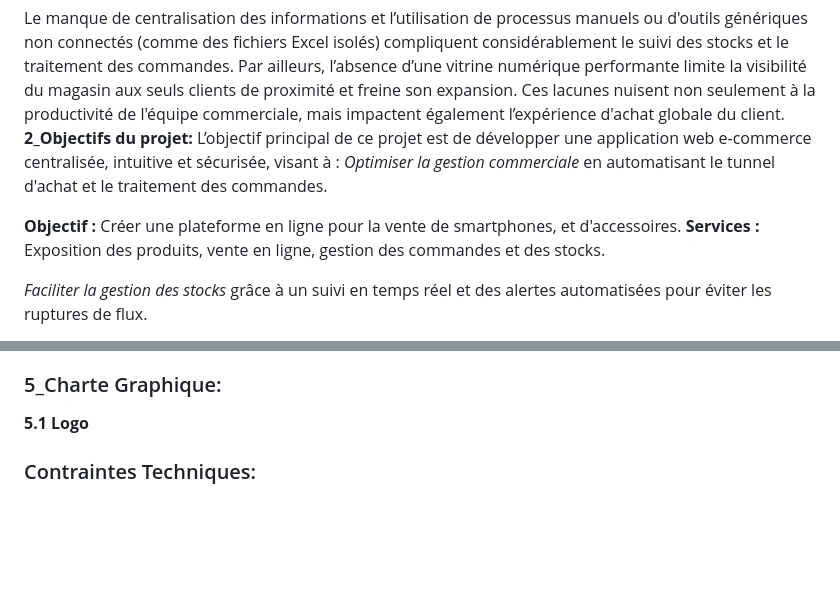
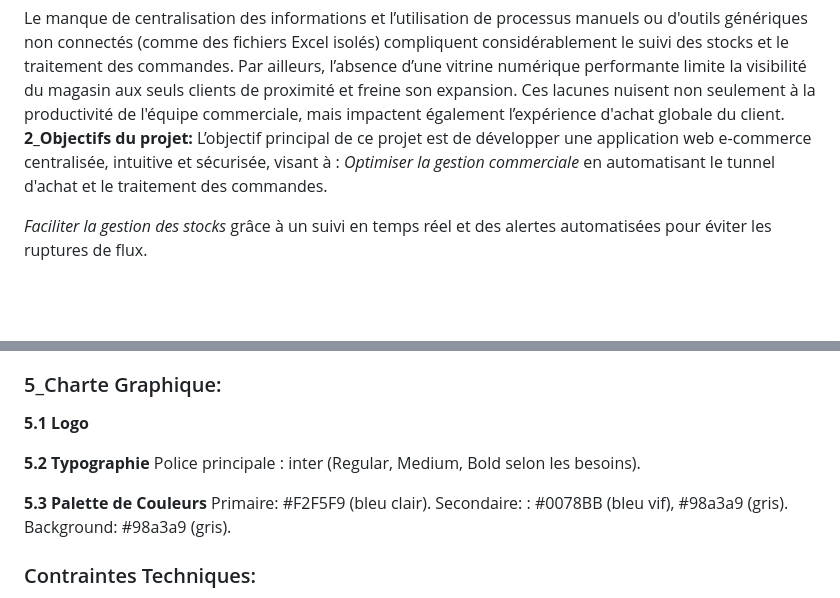
Before and after one commit to ranya-tech/Projet-fil-rouge, a Markdown page: cahier de charge.md, 2 parts joined by grey strips. GitHub-like rendering; blank space fills up the shorter version.

Commit message:
Modifier cahier de charge

```diff
--- a/cahier de charge.md
+++ b/cahier de charge.md
@@ -7,9 +7,6 @@ Le manque de centralisation des informations et l’utilisation de processus man
 **2_Objectifs du projet:**
 L’objectif principal de ce projet est de développer une application web e-commerce centralisée, intuitive et sécurisée, visant à :
 *Optimiser la gestion commerciale* en automatisant le tunnel d'achat et le traitement des commandes.
-
-**Objectif :** Créer une plateforme en ligne pour la vente de smartphones, et d'accessoires.
-**Services :** Exposition des produits, vente en ligne, gestion des commandes et des stocks.
 
 *Faciliter la gestion des stocks* grâce à un suivi en temps réel et des alertes automatisées pour éviter les ruptures de flux.
 
@@ -76,7 +73,13 @@ Contrôle le catalogue, ajuste les prix, gère le niveau des stocks, traite les
 
 **5.1 Logo**
 
+**5.2 Typographie**
+	Police principale : inter (Regular, Medium, Bold selon les besoins).
 
+**5.3	Palette de Couleurs**
+    Primaire: #F2F5F9 (bleu clair).
+    Secondaire: :  #0078BB (bleu vif),   #98a3a9 (gris).
+	Background: #98a3a9 (gris).
 ### Contraintes Techniques:
 **Backend**: PHP.
 **Frontend** : HTML5, CSS3, JavaScript.
```
